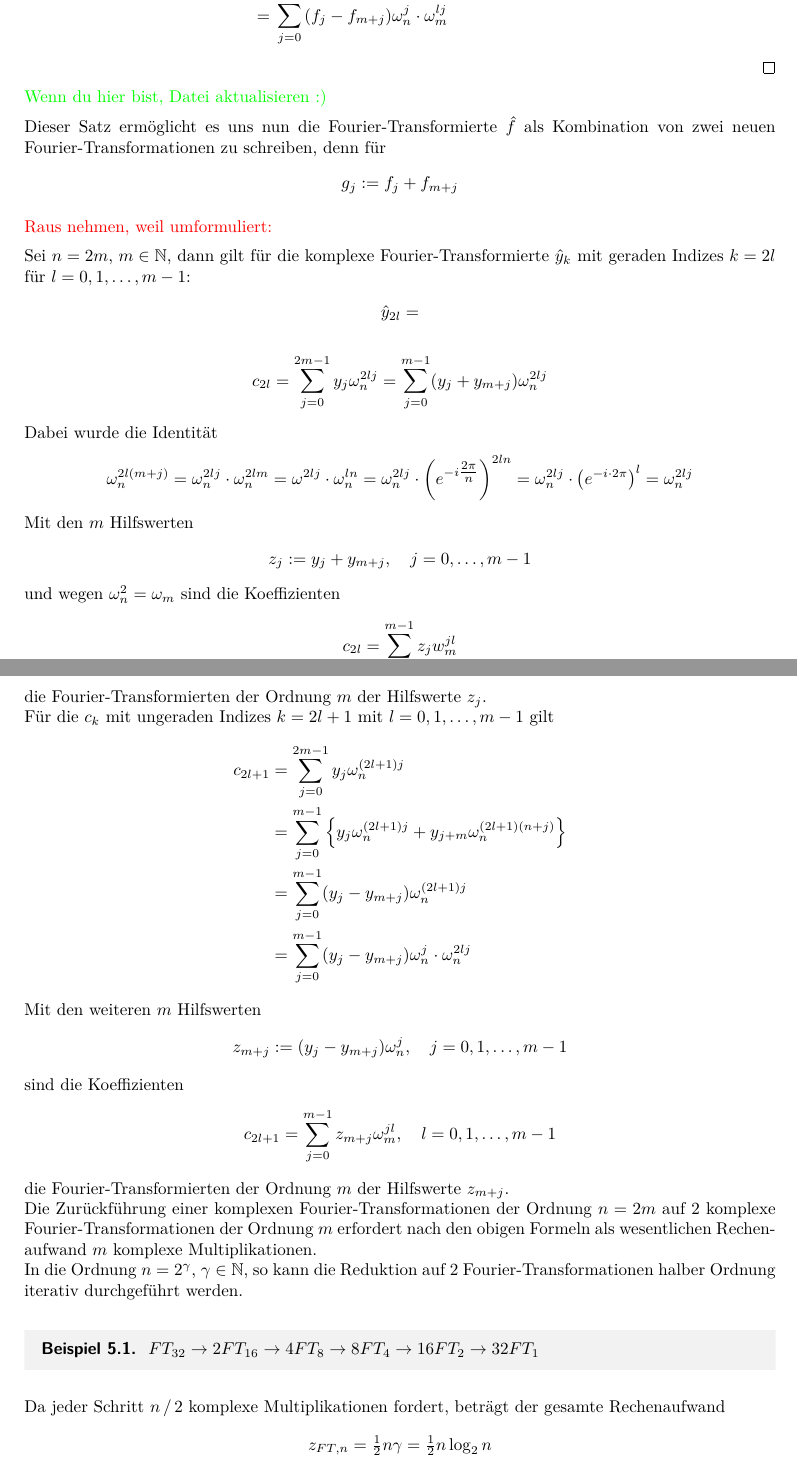
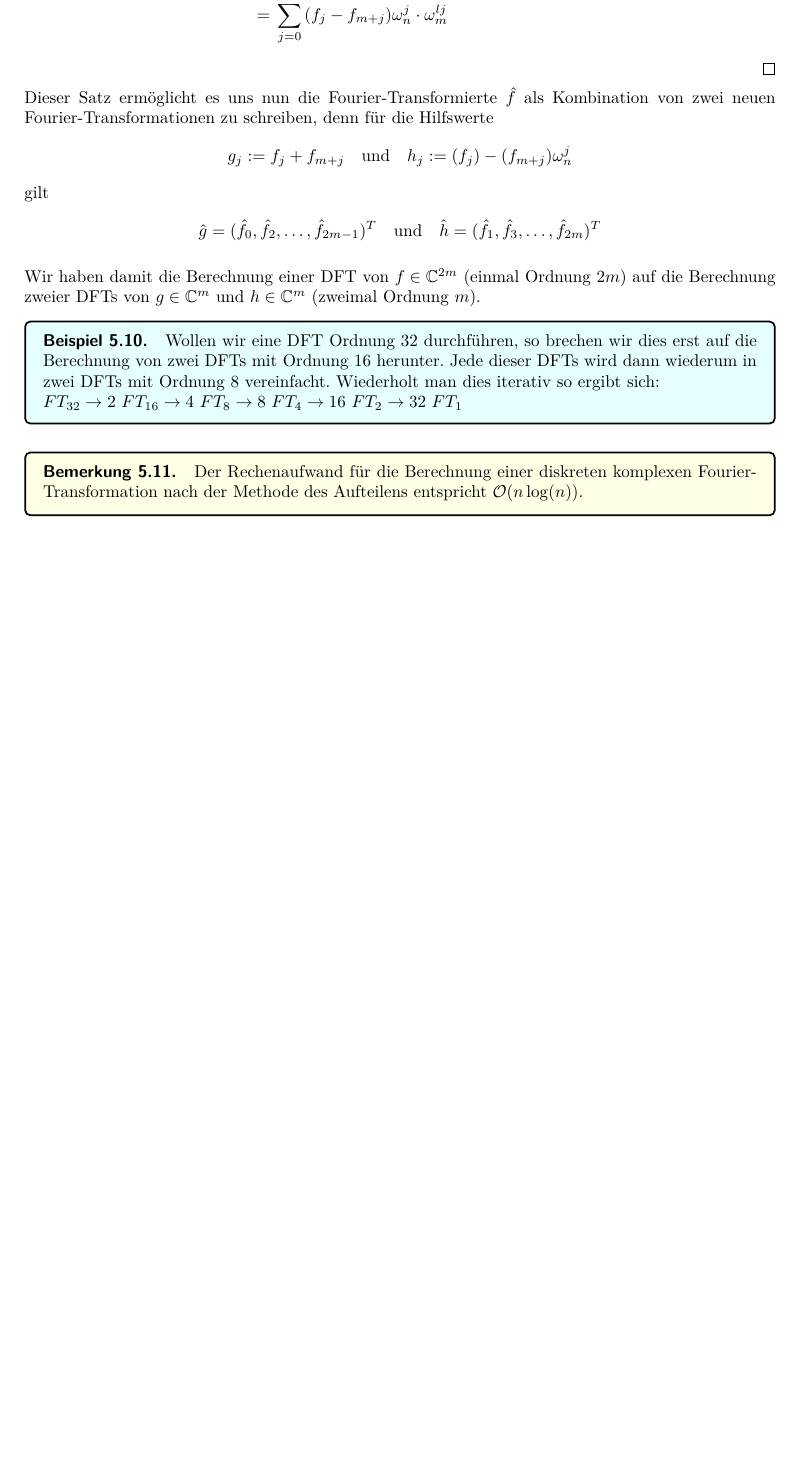
Before and after one commit to CedricRoennfeld/Numerik2Skript, a LaTeX document (script/script.tex, which reads script/sections/sec5.tex): two parts of pages 52 and 53 of 53 before the commit and part of page 52 of 52 after it, the two joined at a grey line, cut so that both start at the same text, the shorter picture padded with empty space. Compiled offline with pdfLaTeX.

Commit message:
working on section 5

```diff
--- a/script/sections/sec5.tex
+++ b/script/sections/sec5.tex
@@ -440,65 +440,42 @@ und
 %
 \qed
 
-\textcolor{green}{Wenn du hier bist, Datei aktualisieren :)}
+%\textcolor{green}{Wenn du hier bist, Datei aktualisieren :)}
 
 Dieser Satz ermöglicht es uns nun die Fourier-Transformierte $\hat{f}$ als Kombination von zwei neuen
-Fourier-Transformationen zu schreiben, denn für
+Fourier-Transformationen zu schreiben, denn für die Hilfswerte
+%
 \begin{align*}
   g_{j} := f_j + f_{m+j}
+  \quad \text{und}\quad
+  h_{j} := (f_j) - (f_{m+j})\omega_n^j
+\end{align*}
+%
+gilt
+\begin{align*}
+  \hat{g} = (\hat{f}_0,\hat{f}_2,\dots,\hat{f}_{2m-1})^T
+  \quad\text{und}\quad
+  \hat{h} = (\hat{f}_1,\hat{f}_3,\dots,\hat{f}_{2m})^T
 \end{align*}
 
-\textcolor{red}{Raus nehmen, weil umformuliert:}
+Wir haben damit die Berechnung einer DFT von $f\in\C^{2m}$ (einmal Ordnung $2m$) auf die Berechnung zweier DFTs von
+$g\in\C^m$ und $h\in\C^m$ (zweimal Ordnung $m$).
 
-Sei $n=2m$, $m\in\N$, dann gilt für die komplexe Fourier-Transformierte $\hat{y}_k$ mit geraden Indizes
-$k=2l$ für $l=0,1,\dots,m-1$:
-\begin{align*}
-  \hat{y}_{2l} =
-\end{align*}
-\begin{align*}
-  c_{2l} = \sum_{j=0}^{2m-1}y_j\omega_n^{2lj} = \sum_{j=0}^{m-1} (y_j+y_{m+j})\omega_n^{2lj}
-\end{align*}
-Dabei wurde die Identität
-\begin{align*}
-  \omega_n^{2l(m+j)}
-  = \omega_n^{2lj}\cdot \omega_n^{2lm}
-  = \omega^{2lj}\cdot \omega_n^{ln} = \omega_n^{2lj}\cdot \left(e^{-i\tfrac{2\pi}{n}}\right)^{2ln}
-  = \omega_n^{2lj}\cdot \left(e^{-i\cdot2\pi}\right)^l
-  = \omega_n^{2lj}
-\end{align*}
-Mit den $m$ Hilfswerten
-\begin{align*}
-  z_j := y_j + y_{m+j}, \quad j=0,\dots,m-1
-\end{align*}
-und wegen $\omega_n^2 = \omega_m$ sind die Koeffizienten
-\begin{align*}
-  c_{2l} = \sum_{j=0}^{m-1} z_jw_m^{jl}
-\end{align*}
-die Fourier-Transformierten der Ordnung $m$ der Hilfswerte $z_j$. \\
-Für die $c_k$ mit ungeraden Indizes $k=2l+1$ mit $l=0,1,\dots,m-1$ gilt
-\begin{align*}
-  c_{2l+1} &= \sum_{j=0}^{2m-1} y_j\omega_n^{(2l+1)j} \\
-  &= \sum_{j=0}^{m-1}\left\{ y_j\omega_n^{(2l+1)j}+y_{j+m}\omega_n^{(2l+1)(n+j)}\right\}\\
-  &= \sum_{j=0}^{m-1}(y_j-y_{m+j})\omega_n^{(2l+1)j} \\
-  &= \sum_{j=0}^{m-1}(y_j-y_{m+j})\omega_n^{j}\cdot\omega_n^{2lj}
-\end{align*}
-Mit den weiteren $m$ Hilfswerten
-\begin{align*}
-  z_{m+j} := (y_j-y_{m+j})\omega_n^j,\quad j=0,1,\dots,m-1
-\end{align*}
-sind die Koeffizienten
-\begin{align*}
-  c_{2l+1} = \sum_{j=0}^{m-1} z_{m+j} \omega_m^{jl}, \quad l=0,1,\dots,m-1
-\end{align*}
-die Fourier-Transformierten der Ordnung $m$ der Hilfswerte $z_{m+j}$. \\
-Die Zurückführung einer komplexen Fourier-Transformationen der Ordnung $n=2m$ auf $2$ komplexe Fourier-Transformationen
-der Ordnung $m$ erfordert nach den obigen Formeln als wesentlichen Rechenaufwand $m$ komplexe Multiplikationen. \\
-In die Ordnung $n=2^\gamma$, $\gamma\in\N$, so kann die Reduktion auf $2$ Fourier-Transformationen halber Ordnung
-iterativ durchgeführt werden. \\
-\begin{egbox}
-  $FT_{32} \to 2FT_{16}\to 4FT_8 \to 8FT_4 \to 16FT_2\to 32FT_1$
-\end{egbox}
-Da jeder Schritt $n\,/\,2$ komplexe Multiplikationen fordert, beträgt der gesamte Rechenaufwand
-\begin{align*}
-  z_{FT,n} = \tfrac{1}{2}n\gamma = \tfrac{1}{2}n\log_2 n
-\end{align*}
+\begin{colbox}{Beispiel}
+  Wollen wir eine DFT Ordnung $32$ durchführen, so brechen wir dies erst auf die Berechnung von zwei DFTs mit Ordnung
+  16 herunter. Jede dieser DFTs wird dann wiederum in zwei DFTs mit Ordnung 8 vereinfacht. Wiederholt man dies iterativ
+  so ergibt sich:\\
+  $
+  \qquad FT_{32}
+  \rightarrow 2\ FT_{16}
+  \rightarrow 4\ FT_{8}
+  \rightarrow 8\ FT_{4}
+  \rightarrow 16\ FT_{2}
+  \rightarrow 32\ FT_{1}
+  $
+\end{colbox}
+
+\begin{colbox}{Bemerkung}
+  Der Rechenaufwand für die Berechnung einer diskreten komplexen Fourier-Transformation nach der Methode des Aufteilens
+  entspricht $\mathcal{O}(n\log(n))$.
+\end{colbox}
```
Also changed, not shown: script.pdf, script/sections/sec5.tex (4 more changed lines).
